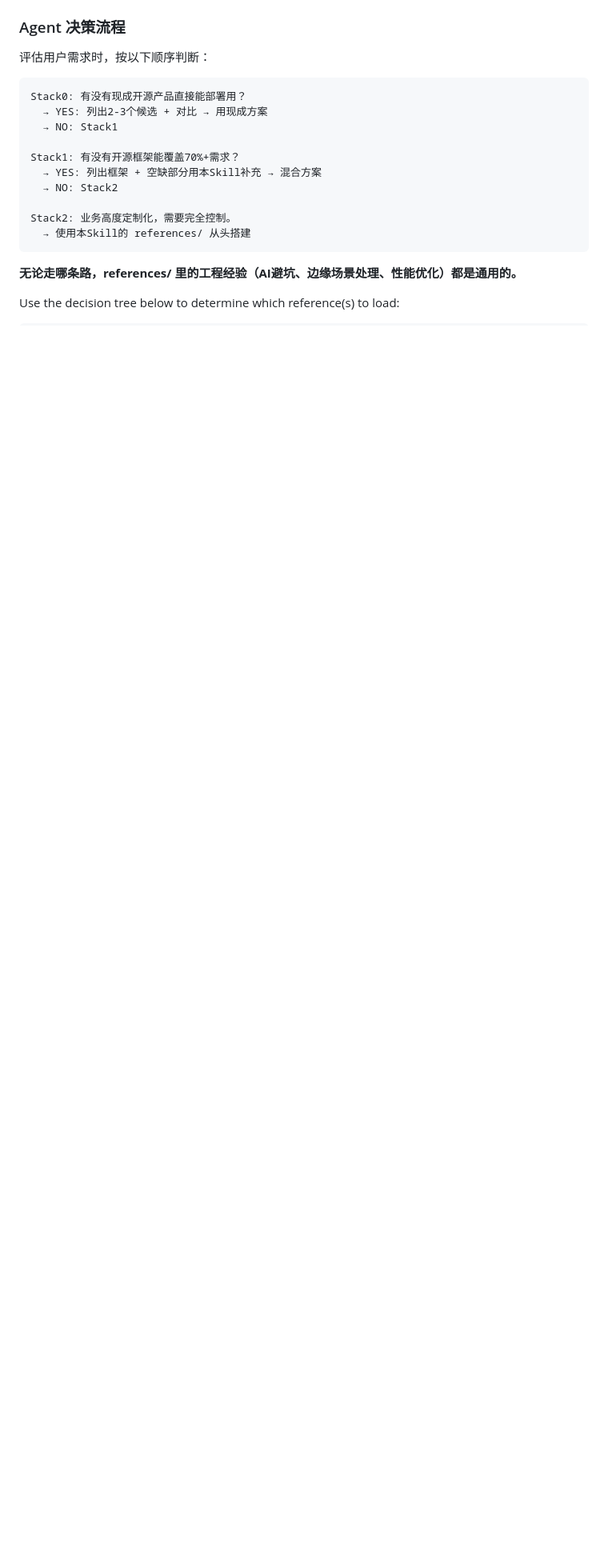
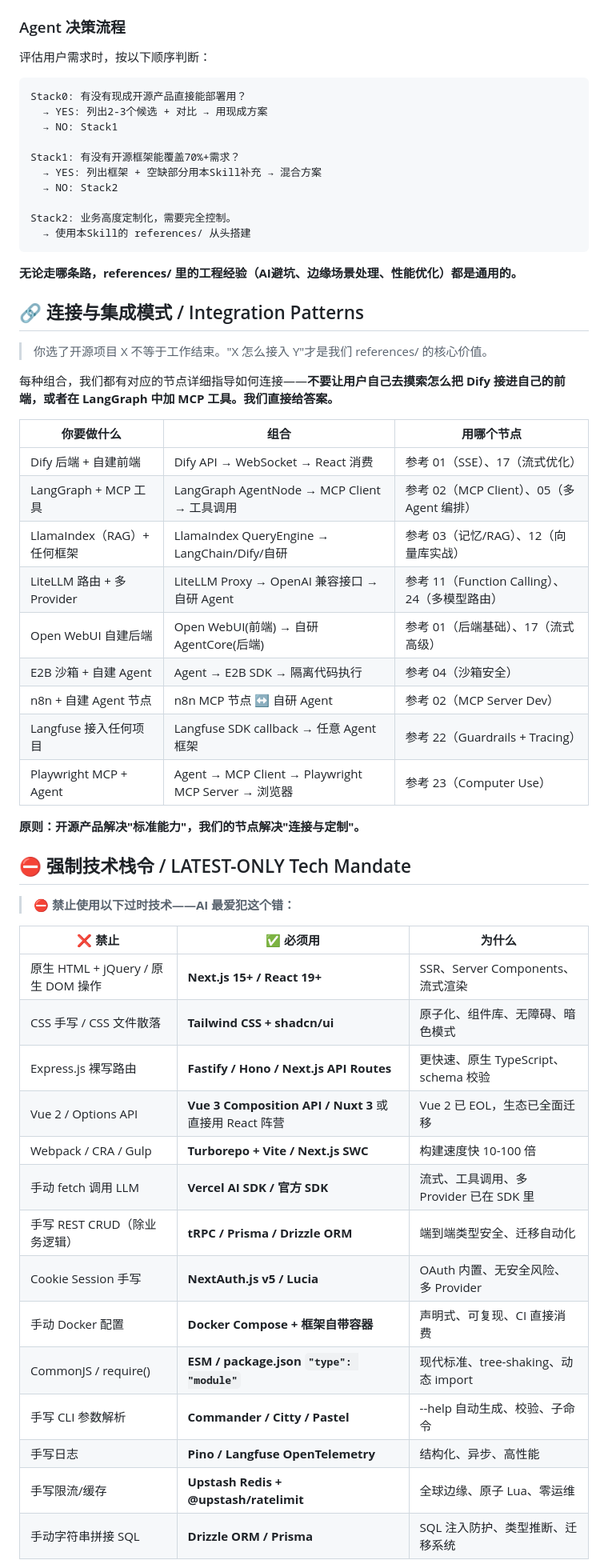
Before and after one commit to Morningstar202604/agent-builder, a Markdown page: SKILL.md, the part around one of its changes. Shown at 80% size. GitHub-like rendering; blank space fills up the shorter version.

Commit message:
docs: integration patterns + LATEST-ONLY tech mandate
- Integration patterns: 9 common open-source combo connection guides
  (Dify+frontend, LangGraph+MCP, LlamaIndex+frameworks, etc.)
- LATEST-ONLY mandate: 14-row forbidden-vs-required tech table
  (no HTML/jQuery/Express/Webpack/Vue2/CJS/fetch-LLM/manual-SQL)
- Agent must reject outdated tech, default to modern stack
- User can override but must be tagged with @deprecation-warning

```diff
--- a/SKILL.md
+++ b/SKILL.md
@@ -177,4 +177,44 @@ Stack2: 业务高度定制化，需要完全控制。
 
 **无论走哪条路，references/ 里的工程经验（AI避坑、边缘场景处理、性能优化）都是通用的。**
 
-Use the decision tree below to determine which reference(s) to load:
+## 🔗 连接与集成模式 / Integration Patterns
+
+> 你选了开源项目 X 不等于工作结束。"X 怎么接入 Y"才是我们 references/ 的核心价值。
+
+每种组合，我们都有对应的节点详细指导如何连接——**不要让用户自己去摸索怎么把 Dify 接进自己的前端，或者在 LangGraph 中加 MCP 工具。我们直接给答案。**
+
+| 你要做什么 | 组合 | 用哪个节点 |
+|-----------|------|-----------|
+| Dify 后端 + 自建前端 | Dify API → WebSocket → React 消费 | 参考 01（SSE）、17（流式优化） |
+| LangGraph + MCP 工具 | LangGraph AgentNode → MCP Client → 工具调用 | 参考 02（MCP Client）、05（多 Agent 编排） |
+| LlamaIndex（RAG）+ 任何框架 | LlamaIndex QueryEngine → LangChain/Dify/自研 | 参考 03（记忆/RAG）、12（向量库实战） |
+| LiteLLM 路由 + 多 Provider | LiteLLM Proxy → OpenAI 兼容接口 → 自研 Agent | 参考 11（Function Calling）、24（多模型路由） |
+| Open WebUI 自建后端 | Open WebUI(前端) → 自研 AgentCore(后端) | 参考 01（后端基础）、17（流式高级） |
+| E2B 沙箱 + 自建 Agent | Agent → E2B SDK → 隔离代码执行 | 参考 04（沙箱安全） |
+| n8n + 自建 Agent 节点 | n8n MCP 节点 ↔ 自研 Agent | 参考 02（MCP Server Dev） |
+| Langfuse 接入任何项目 | Langfuse SDK callback → 任意 Agent 框架 | 参考 22（Guardrails + Tracing） |
+| Playwright MCP + Agent | Agent → MCP Client → Playwright MCP Server → 浏览器 | 参考 23（Computer Use） |
+
+**原则：开源产品解决"标准能力"，我们的节点解决"连接与定制"。**
+
+## ⛔ 强制技术栈令 / LATEST-ONLY Tech Mandate
+
+> ⛔ **禁止使用以下过时技术——AI 最爱犯这个错：**
+
+| ❌ 禁止 | ✅ 必须用 | 为什么 |
+|---------|----------|--------|
+| 原生 HTML + jQuery / 原生 DOM 操作 | **Next.js 15+ / React 19+** | SSR、Server Components、流式渲染 |
+| CSS 手写 / CSS 文件散落 | **Tailwind CSS + shadcn/ui** | 原子化、组件库、无障碍、暗色模式 |
+| Express.js 裸写路由 | **Fastify / Hono / Next.js API Routes** | 更快速、原生 TypeScript、schema 校验 |
+| Vue 2 / Options API | **Vue 3 Composition API / Nuxt 3** 或直接用 React 阵营 | Vue 2 已 EOL，生态已全面迁移 |
+| Webpack / CRA / Gulp | **Turborepo + Vite / Next.js SWC** | 构建速度快 10-100 倍 |
+| 手动 fetch 调用 LLM | **Vercel AI SDK / 官方 SDK** | 流式、工具调用、多 Provider 已在 SDK 里 |
+| 手写 REST CRUD（除业务逻辑） | **tRPC / Prisma / Drizzle ORM** | 端到端类型安全、迁移自动化 |
+| Cookie Session 手写 | **NextAuth.js v5 / Lucia** | OAuth 内置、无安全风险、多 Provider |
+| 手动 Docker 配置 | **Docker Compose + 框架自带容器** | 声明式、可复现、CI 直接消费 |
+| CommonJS / require() | **ESM / package.json `"type": "module"`** | 现代标准、tree-shaking、动态 import |
+| 手写 CLI 参数解析 | **Commander / Citty / Pastel** | --help 自动生成、校验、子命令 |
+| 手写日志 | **Pino / Langfuse OpenTelemetry** | 结构化、异步、高性能 |
+| 手写限流/缓存 | **Upstash Redis + @upstash/ratelimit** | 全球边缘、原子 Lua、零运维 |
+| 手动字符串拼接 SQL | **Drizzle ORM / Prisma** | SQL 注入防护、类型推断、迁移系统 |
+
```
Also changed, not shown: other parts of SKILL.md (+6 -0 lines).
